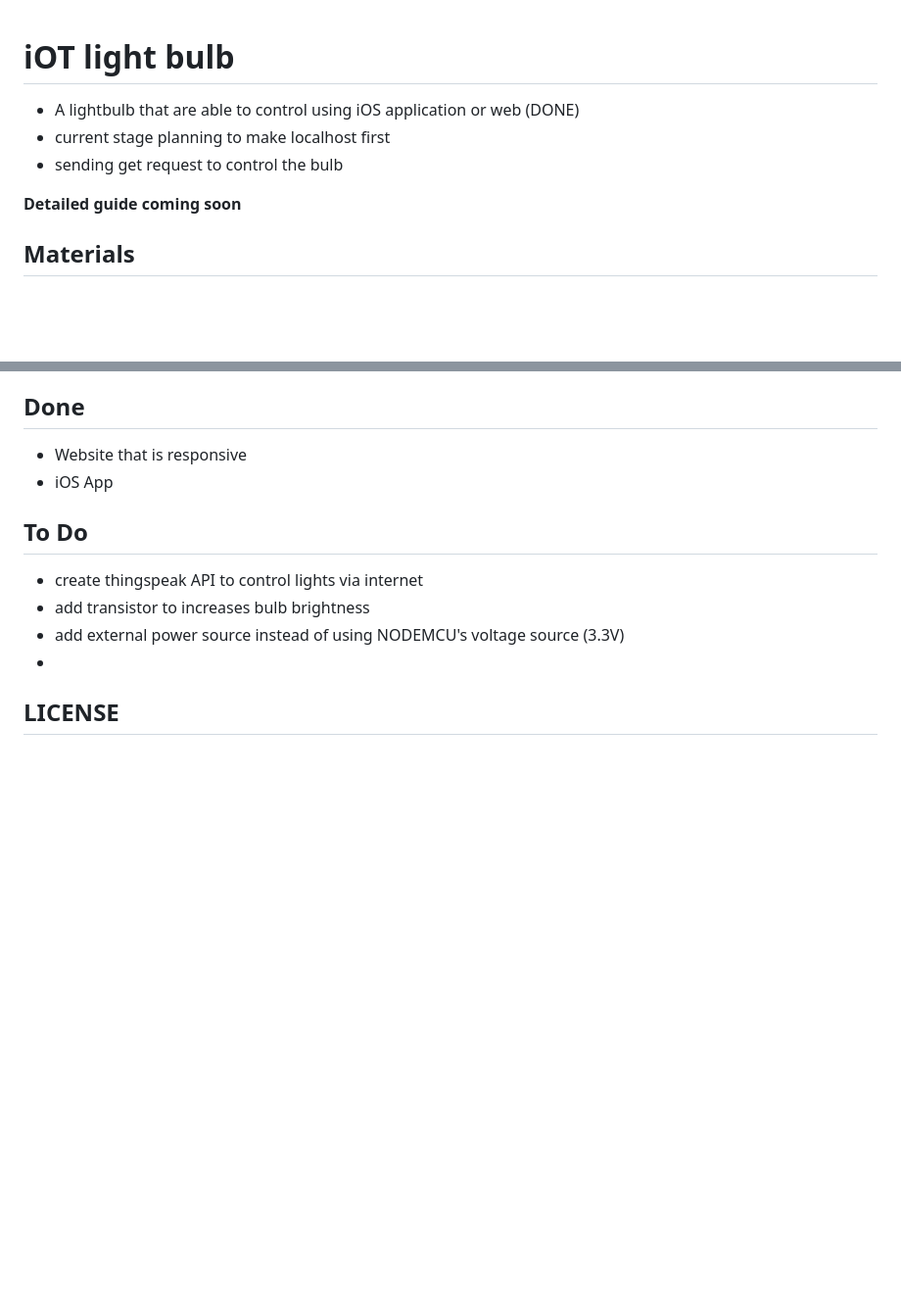
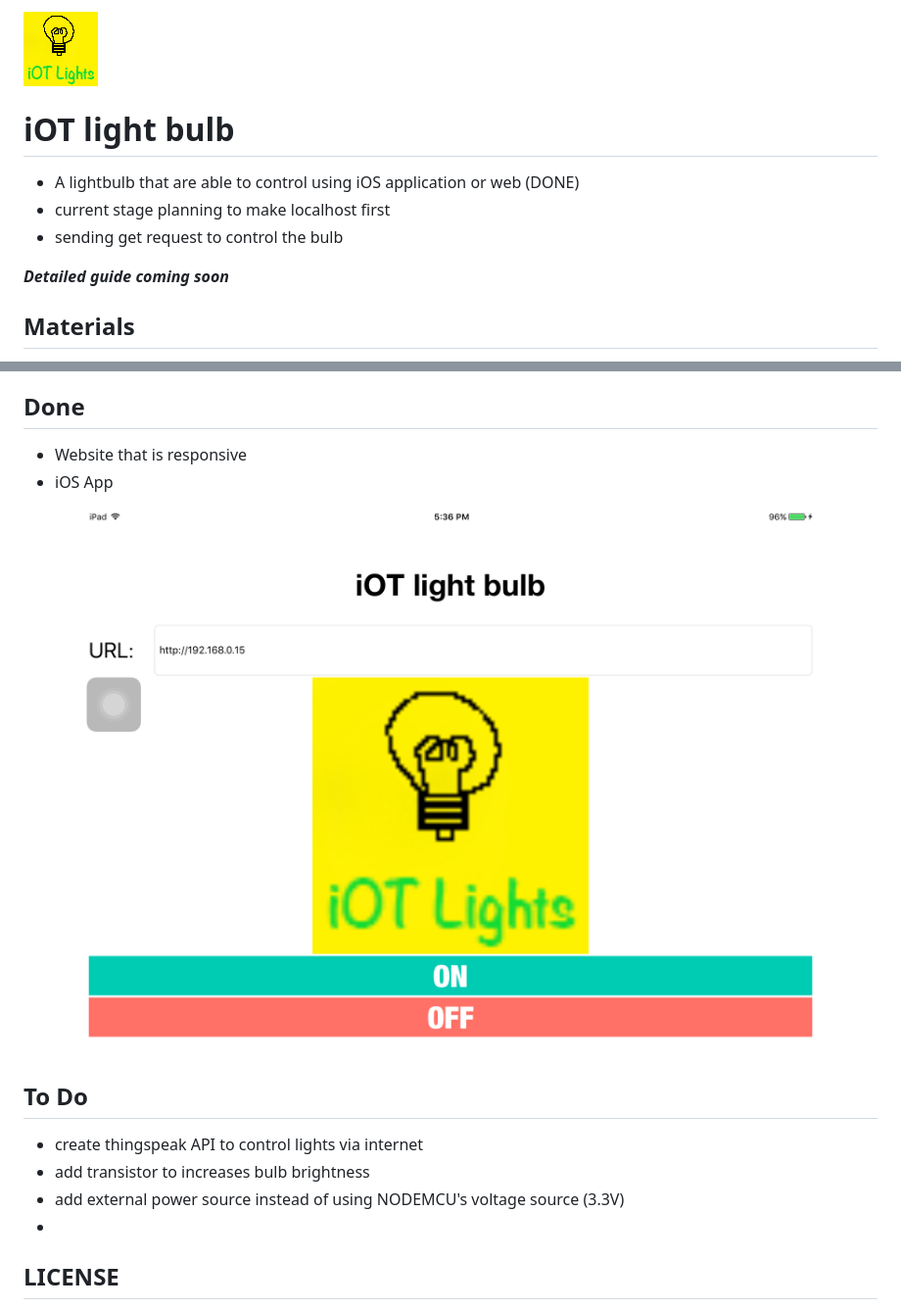
Before and after one commit to superoo7/iOT_light, a Markdown page: README.md, 2 parts joined by grey strips. Shown: that part at 98% size. Rendered like a GitHub page; pictures changed too: images/ipad-preview.png (added); blank space fills up the shorter version.

Commit message:
added iPad preview image

```diff
--- a/README.md
+++ b/README.md
@@ -1,9 +1,11 @@
+![iOT light bulb icon](./images/iOT-lights.png)
 # iOT light bulb
+
 * A lightbulb that are able to control using iOS application or web (DONE)
 * current stage planning to make localhost first
 * sending get request to control the bulb
 
-__Detailed guide coming soon__
+**_Detailed guide coming soon_**
 
 ## Materials
 * Light bulb (4.5V)
@@ -22,6 +24,8 @@ __Detailed guide coming soon__
 * Website that is responsive
 * iOS App
 
+<img src="./images/ipad-preview.png" width="500%" height="500%" />
+
 ## To Do
 * create thingspeak API to control lights via internet
 * add transistor to increases bulb brightness
```
